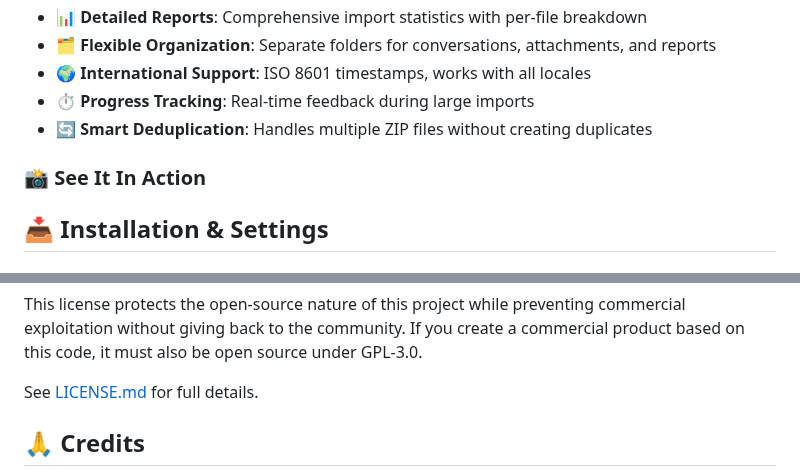
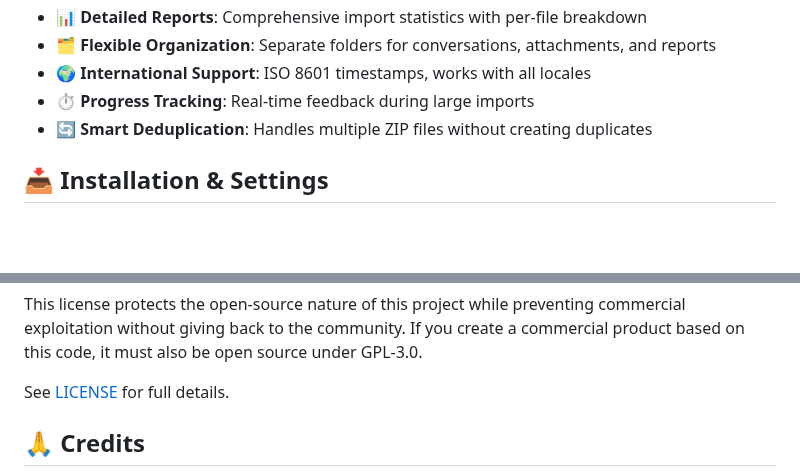
Before and after one commit to Superkikim/nexus-ai-chat-importer, a Markdown page: README.md, 2 parts joined by grey strips. Drawn GitHub-style; blank space fills up the shorter version.

Commit message:
fix(readme): fix LICENSE.md links → LICENSE, remove empty section heading

```diff
--- a/README.md
+++ b/README.md
@@ -128,8 +128,6 @@ If Nexus is valuable to you, please consider a one-time or monthly donation. Tha
 - 🌍 **International Support**: ISO 8601 timestamps, works with all locales
 - ⏱️ **Progress Tracking**: Real-time feedback during large imports
 - 🔄 **Smart Deduplication**: Handles multiple ZIP files without creating duplicates
-
-### 📸 See It In Action
 
 ## 📥 Installation & Settings
 
@@ -896,7 +894,7 @@ This project is licensed under GPL-3.0 starting from version 1.3.0.
 
 This license protects the open-source nature of this project while preventing commercial exploitation without giving back to the community. If you create a commercial product based on this code, it must also be open source under GPL-3.0.
 
-See [LICENSE.md](LICENSE.md) for full details.
+See [LICENSE](LICENSE) for full details.
 
 ## 🙏 Credits
 
```
Also changed, not shown: other parts of README.md (+1 -1 lines).
